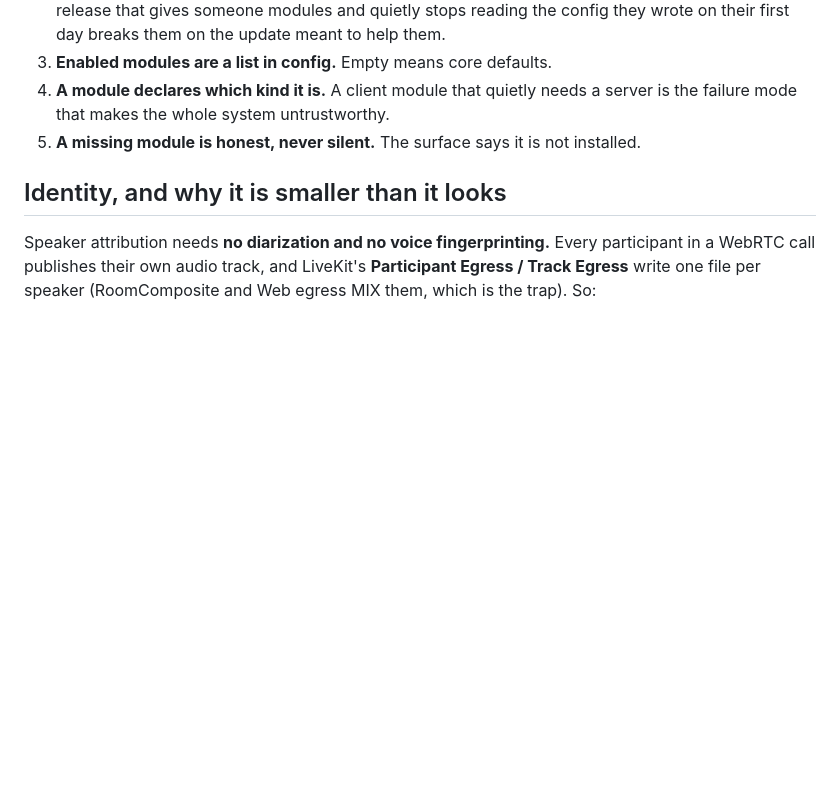
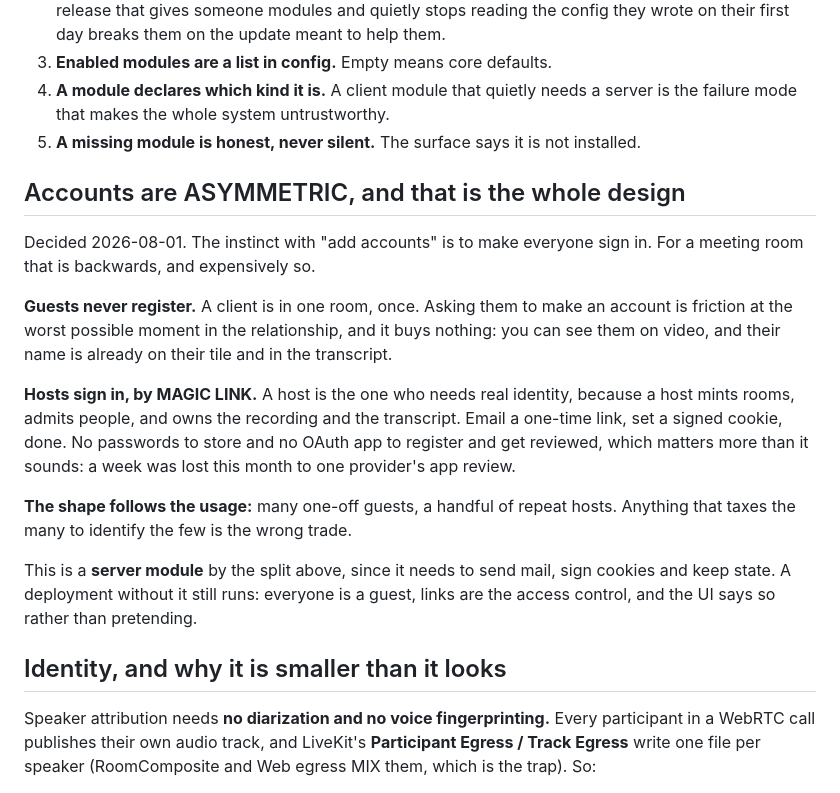
Before and after one commit to adetwiler/meeting-room-kit, a Markdown page: docs/MODULES.md, the part around the change. Rendered like a GitHub page; blank space fills up the shorter version.

Commit message:
docs: accounts are asymmetric, hosts sign in and guests do not
Decided 2026-08-01. "Add accounts" usually means make everyone sign in, which for
a meeting room is backwards: a client is in one room once, and asking them to
register is friction at the worst moment in the relationship while buying
nothing, since you can see them and their name is already on the tile and in the
transcript.

Hosts are the ones who need identity, because a host mints rooms, admits people
and owns the transcript. Magic link: no passwords to store and no OAuth app to
register and get reviewed, which is not a small consideration in a month where
one provider's app review cost a week.

Server module by the existing split. Without it the room still runs, everyone is
a guest, and the UI says so.

Co-Authored-By: Claude Opus 5 <noreply@anthropic.com>

```diff
--- a/docs/MODULES.md
+++ b/docs/MODULES.md
@@ -65,6 +65,27 @@ smaller product, not a broken one, and the UI says which.
    failure mode that makes the whole system untrustworthy.
 5. **A missing module is honest, never silent.** The surface says it is not installed.
 
+## Accounts are ASYMMETRIC, and that is the whole design
+
+Decided 2026-08-01. The instinct with "add accounts" is to make everyone sign in. For a meeting
+room that is backwards, and expensively so.
+
+**Guests never register.** A client is in one room, once. Asking them to make an account is
+friction at the worst possible moment in the relationship, and it buys nothing: you can see them
+on video, and their name is already on their tile and in the transcript.
+
+**Hosts sign in, by MAGIC LINK.** A host is the one who needs real identity, because a host mints
+rooms, admits people, and owns the recording and the transcript. Email a one-time link, set a
+signed cookie, done. No passwords to store and no OAuth app to register and get reviewed, which
+matters more than it sounds: a week was lost this month to one provider's app review.
+
+**The shape follows the usage:** many one-off guests, a handful of repeat hosts. Anything that
+taxes the many to identify the few is the wrong trade.
+
+This is a **server module** by the split above, since it needs to send mail, sign cookies and keep
+state. A deployment without it still runs: everyone is a guest, links are the access control, and
+the UI says so rather than pretending.
+
 ## Identity, and why it is smaller than it looks
 
 Speaker attribution needs **no diarization and no voice fingerprinting.** Every participant in a
```
